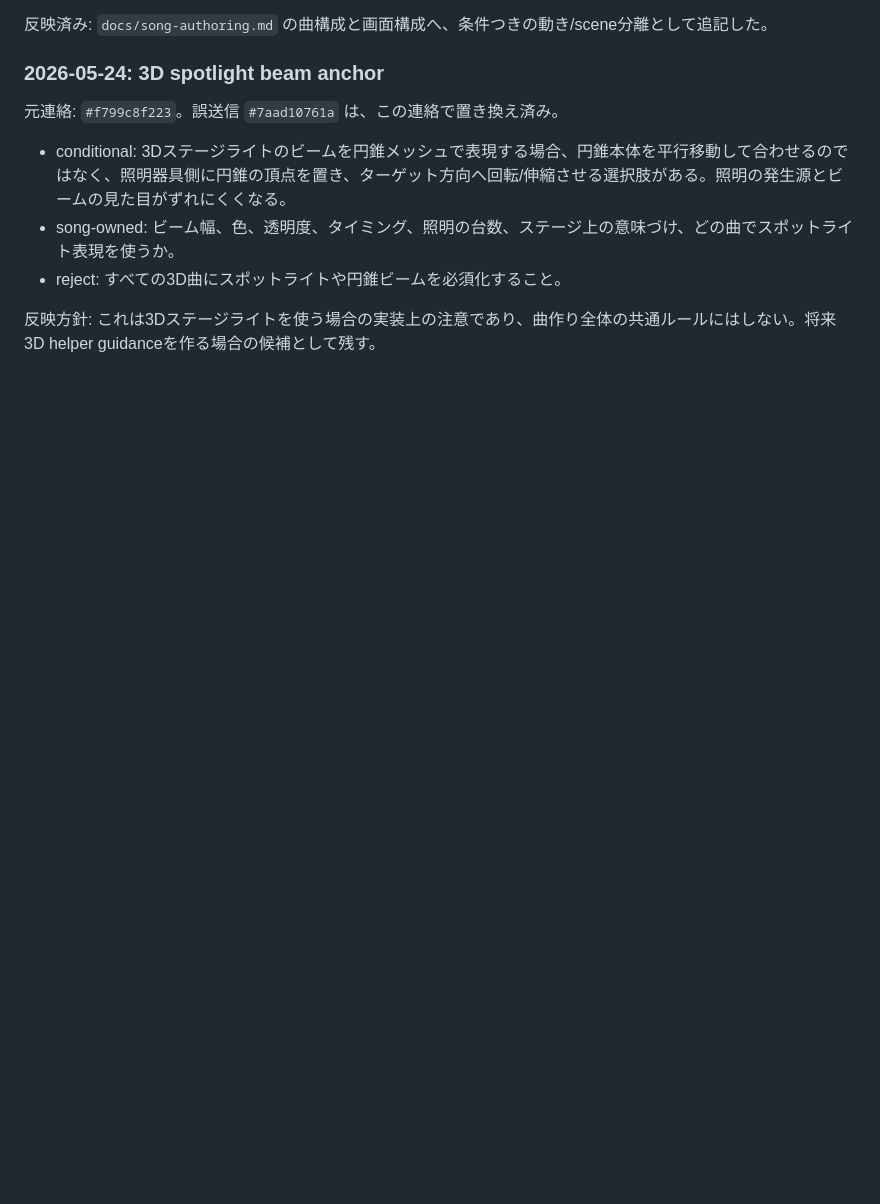
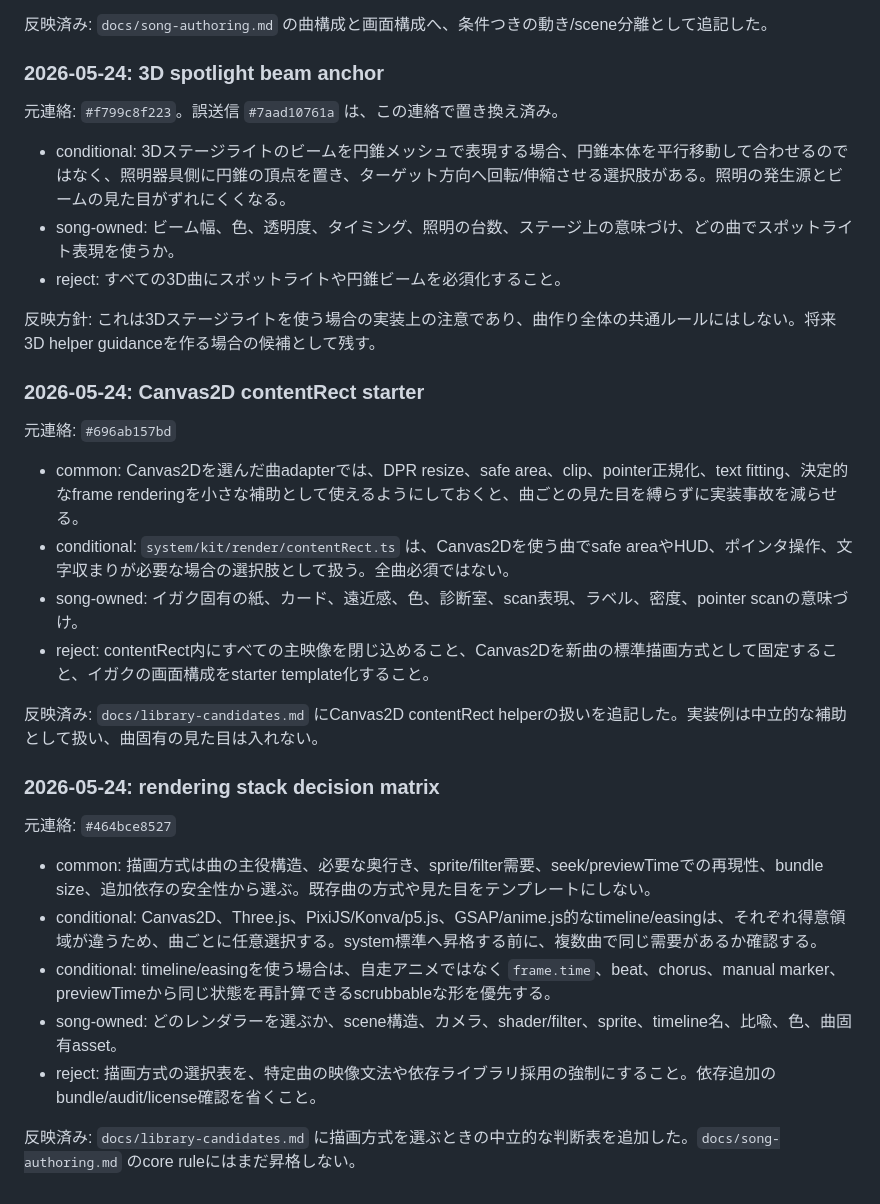
Before and after one commit to hiro-collab/song-visual-effect, a Markdown page: docs/knowledge-review.md, the part around the change. Drawn GitHub-style; blank space fills up the shorter version.

Commit message:
Classify rendering helper guidance

```diff
--- a/docs/knowledge-review.md
+++ b/docs/knowledge-review.md
@@ -173,3 +173,26 @@ system担当は、候補を小さな主張に分解してから分類します
 - reject: すべての3D曲にスポットライトや円錐ビームを必須化すること。
 
 反映方針: これは3Dステージライトを使う場合の実装上の注意であり、曲作り全体の共通ルールにはしない。将来3D helper guidanceを作る場合の候補として残す。
+
+### 2026-05-24: Canvas2D contentRect starter
+
+元連絡: `#696ab157bd`
+
+- common: Canvas2Dを選んだ曲adapterでは、DPR resize、safe area、clip、pointer正規化、text fitting、決定的なframe renderingを小さな補助として使えるようにしておくと、曲ごとの見た目を縛らずに実装事故を減らせる。
+- conditional: `system/kit/render/contentRect.ts` は、Canvas2Dを使う曲でsafe areaやHUD、ポインタ操作、文字収まりが必要な場合の選択肢として扱う。全曲必須ではない。
+- song-owned: イガク固有の紙、カード、遠近感、色、診断室、scan表現、ラベル、密度、pointer scanの意味づけ。
+- reject: contentRect内にすべての主映像を閉じ込めること、Canvas2Dを新曲の標準描画方式として固定すること、イガクの画面構成をstarter template化すること。
+
+反映済み: `docs/library-candidates.md` にCanvas2D contentRect helperの扱いを追記した。実装例は中立的な補助として扱い、曲固有の見た目は入れない。
+
+### 2026-05-24: rendering stack decision matrix
+
+元連絡: `#464bce8527`
+
+- common: 描画方式は曲の主役構造、必要な奥行き、sprite/filter需要、seek/previewTimeでの再現性、bundle size、追加依存の安全性から選ぶ。既存曲の方式や見た目をテンプレートにしない。
+- conditional: Canvas2D、Three.js、PixiJS/Konva/p5.js、GSAP/anime.js的なtimeline/easingは、それぞれ得意領域が違うため、曲ごとに任意選択する。system標準へ昇格する前に、複数曲で同じ需要があるか確認する。
+- conditional: timeline/easingを使う場合は、自走アニメではなく `frame.time`、beat、chorus、manual marker、previewTimeから同じ状態を再計算できるscrubbableな形を優先する。
+- song-owned: どのレンダラーを選ぶか、scene構造、カメラ、shader/filter、sprite、timeline名、比喩、色、曲固有asset。
+- reject: 描画方式の選択表を、特定曲の映像文法や依存ライブラリ採用の強制にすること。依存追加のbundle/audit/license確認を省くこと。
+
+反映済み: `docs/library-candidates.md` に描画方式を選ぶときの中立的な判断表を追加した。`docs/song-authoring.md` のcore ruleにはまだ昇格しない。
```
Also changed, not shown: docs/library-candidates.md (+24 -0 lines), docs/visual-authoring-feedback.md (+2 -0 lines).
